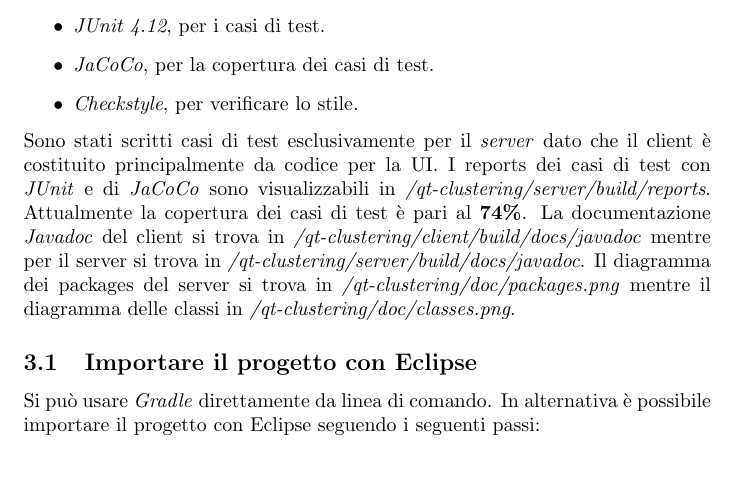
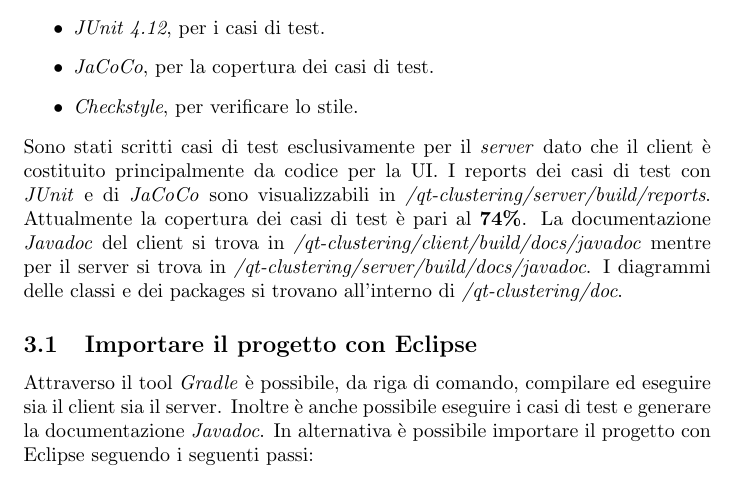
Before and after one commit to Sergy988/qt-clustering, a LaTeX document (doc/doc.tex): part of page 3 of 4, cut so that both start at the same text. Compiled offline with pdfLaTeX.

Commit message:
modified doc.tex

```diff
--- a/doc/doc.tex
+++ b/doc/doc.tex
@@ -126,12 +126,14 @@
 	La documentazione \textit{Javadoc} del client si trova in
 	\textit{/qt-clustering/client/build/docs/javadoc} mentre per il server
 	si trova in \textit{/qt-clustering/server/build/docs/javadoc}.
-	Il diagramma dei packages del server si trova in
-	\textit{/qt-clustering/doc/packages.png} mentre il diagramma delle classi
-	in \textit{/qt-clustering/doc/classes.png}.
+	I diagrammi delle classi e dei packages si trovano all'interno di
+	\textit{/qt-clustering/doc}.
 
 	\subsection {Importare il progetto con Eclipse}
-	Si può usare \textit{Gradle} direttamente da linea di comando.
+	Attraverso il tool \textit{Gradle} è possibile, da riga di comando,
+	compilare ed eseguire sia il client sia il server. Inoltre è anche
+	possibile eseguire i casi di test e generare la documentazione
+	\textit{Javadoc}.
 	In alternativa è possibile importare il progetto con
 	Eclipse seguendo i seguenti passi:
 	\begin{enumerate}
```
Also changed, not shown: doc/doc.pdf, 1 other file.
